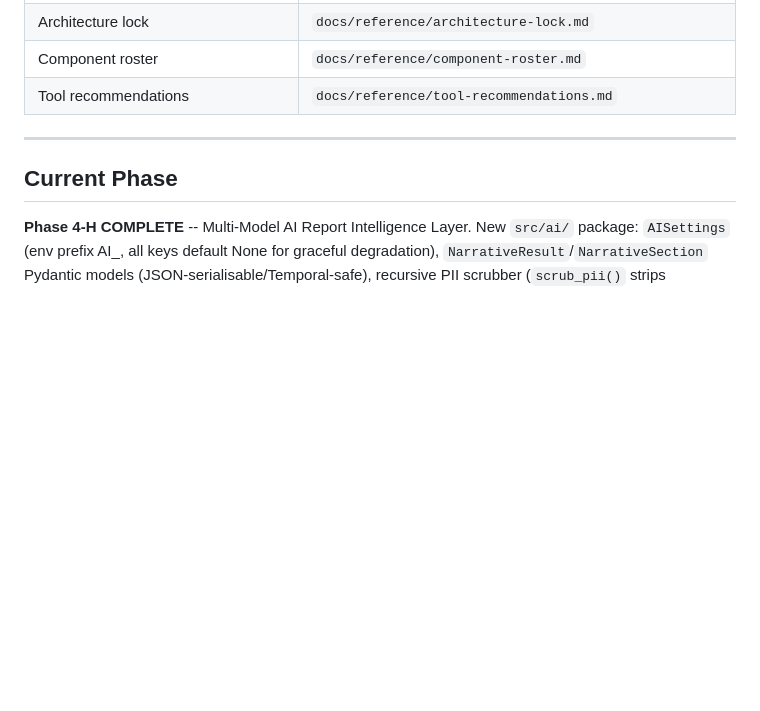
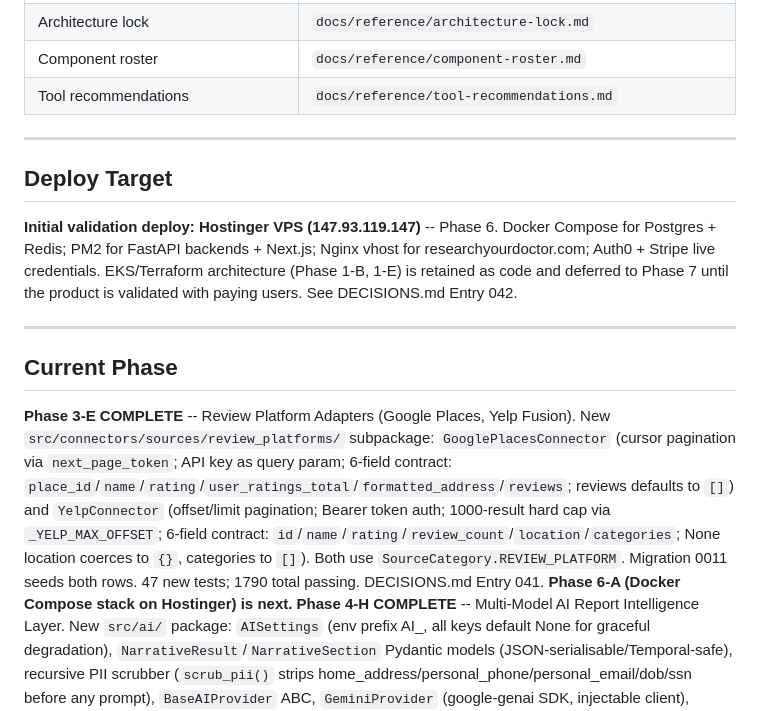
Before and after one commit to Alijrob/medpro-review, a Markdown page: docs/setup/onboarding.md, the part around the change. GitHub-like rendering; blank space fills up the shorter version.

Commit message:
Phase 6 deploy pivot: update onboarding with Hostinger target and Phase 3-E complete marker

```diff
--- a/docs/setup/onboarding.md
+++ b/docs/setup/onboarding.md
@@ -26,8 +26,15 @@ A consumer-facing service that generates comprehensive intelligence reports on h
 
 ---
 
+## Deploy Target
+
+**Initial validation deploy: Hostinger VPS (147.93.119.147)** -- Phase 6. Docker Compose for Postgres + Redis; PM2 for FastAPI backends + Next.js; Nginx vhost for researchyourdoctor.com; Auth0 + Stripe live credentials. EKS/Terraform architecture (Phase 1-B, 1-E) is retained as code and deferred to Phase 7 until the product is validated with paying users. See DECISIONS.md Entry 042.
+
+---
+
 ## Current Phase
 
+**Phase 3-E COMPLETE** -- Review Platform Adapters (Google Places, Yelp Fusion). New `src/connectors/sources/review_platforms/` subpackage: `GooglePlacesConnector` (cursor pagination via `next_page_token`; API key as query param; 6-field contract: `place_id`/`name`/`rating`/`user_ratings_total`/`formatted_address`/`reviews`; reviews defaults to `[]`) and `YelpConnector` (offset/limit pagination; Bearer token auth; 1000-result hard cap via `_YELP_MAX_OFFSET`; 6-field contract: `id`/`name`/`rating`/`review_count`/`location`/`categories`; None location coerces to `{}`, categories to `[]`). Both use `SourceCategory.REVIEW_PLATFORM`. Migration 0011 seeds both rows. 47 new tests; 1790 total passing. DECISIONS.md Entry 041. **Phase 6-A (Docker Compose stack on Hostinger) is next.**
 **Phase 4-H COMPLETE** -- Multi-Model AI Report Intelligence Layer. New `src/ai/` package: `AISettings` (env prefix AI_, all keys default None for graceful degradation), `NarrativeResult`/`NarrativeSection` Pydantic models (JSON-serialisable/Temporal-safe), recursive PII scrubber (`scrub_pii()` strips home_address/personal_phone/personal_email/dob/ssn before any prompt), `BaseAIProvider` ABC, `GeminiProvider` (google-genai SDK, injectable client), `AnthropicProvider` (anthropic SDK, injectable client), prompt builders (research/analysis/format), `NarrativeGenerator` 3-step pipeline, `generate_narrative()` router. Model routing: Gemini 2.5 Pro (research, 1M context sweep) -> Claude Opus (risk analysis + consumer summary, one coherent call) -> Claude Haiku (HTML formatting). New async Temporal activity `generate_ai_narrative_activity` (Step 5.5, best-effort, `_BEST_EFFORT_RETRY`). `GenerateNarrativeInput`/`GenerateNarrativeOutput` added to worker models. `GenerateReportInput.narrative` field added (optional). `render_html()` now accepts `narrative: NarrativeResult | None`. HTML template: new AI Narrative section with risk-level CSS classes. `narrative_activity_timeout_s=120` in WorkerSettings. `anthropic ^0.40` + `google-genai ^1.0` added to pyproject.toml. `ai` package added to packages list. 90 new tests (1759 total, 18 skipped). DECISIONS.md Entry 040. Feature flag: `AI_NARRATIVE_ENABLED=false` bypasses step entirely. **Phase 3-E (Review Platform Adapters) is next.**
 **Phase 3-D COMPLETE** -- Commercial Data Adapters (Ribbon Health, Healthgrades, Vitals). 3 new `SourceConnector` subclasses in `src/connectors/sources/commercial/`: `RibbonHealthConnector` (T3, REST_API page-number/total_pages, `Authorization: Token`), `HealthgradesConnector` (T4, REST_API offset/limit short-page sentinel, `Authorization: Bearer`), `VitalsConnector` (T4, REST_API offset/limit, Bearer). All use `SourceCategory.COMMERCIAL_DIRECTORY`. All raise `AuthenticationError` if `api_key` absent (visible in FetchResult.errors). Ribbon: 6-field contract with `list` type for `locations`/`insurances`/`affiliations`; `specialties` list coerced to str. Healthgrades: numeric `rating`/`review_count` coerced to str; None `board_certifications` to `[]`. Vitals: same numeric coercion; None `education` to `[]`; `training` alias. Migration 0010 seeds 3 `commercial_directory` rows (ribbon_health/healthgrades/vitals); chains from 0009. `commercial/__init__.py` + `sources/__init__.py` updated. 74 new tests (1669 total, 18 skipped). DECISIONS.md Entry 039. **Phase 3-E (Review Platform Adapters: Google Places, Yelp) is next.**
 **Phase 3-C COMPLETE** -- PACER + State Court Adapters. 5 new `SourceConnector` subclasses in `src/connectors/sources/court_records/`: `CourtListenerConnector` (REST_API, page-number/next-null termination), `PacerConnector` (REST_API, 0-indexed page-number with totalPages termination), `TxCourtsConnector` (REST_API offset/limit), `FlCourtsConnector` (REST_API offset/limit), `NyCourtsConnector` (REST_API page-number/next-null + bare list). All use `SourceCategory.COURT`, carry `_FIELD_MAP` normalizing camelCase/alias variants, normalize `None` to `""`, and accept auth tokens as constructor args (not config). CourtListener: `docket_id` coerced from int to str. PACER: `X-NEXT-GEN-CSO` header; 0-indexed pages. NY eCourts: bare list response accepted; `caseCaption`/`captionOnFiling` -> `caption`; `rjiStatus` -> `status`. Migration 0009 seeds 5 court_* source_health_records rows (category='court'); chains from 0008; ON CONFLICT DO NOTHING. `court_records/__init__.py` + `sources/__init__.py` updated. 82 new tests (1595 total, 18 skipped). DECISIONS.md Entry 038. **Phase 3-D (Commercial Data Adapters) is next.**
```
